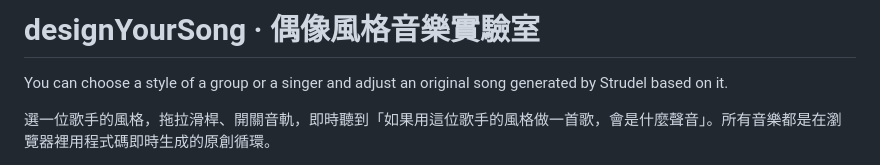
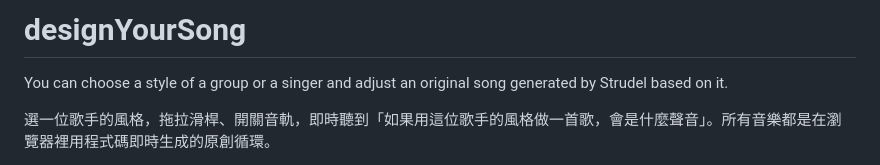
Before and after one commit to Jammie-Liu/designYourSong, a Markdown page: README.md, the part around the change. Rendered like a GitHub page.

Commit message:
Update README title by removing subtitle
Removed the subtitle and kept the main title.

```diff
--- a/README.md
+++ b/README.md
@@ -1,4 +1,4 @@
-# designYourSong · 偶像風格音樂實驗室
+# designYourSong
 
 You can choose a style of a group or a singer and adjust an original song generated by Strudel based on it.
 
```
